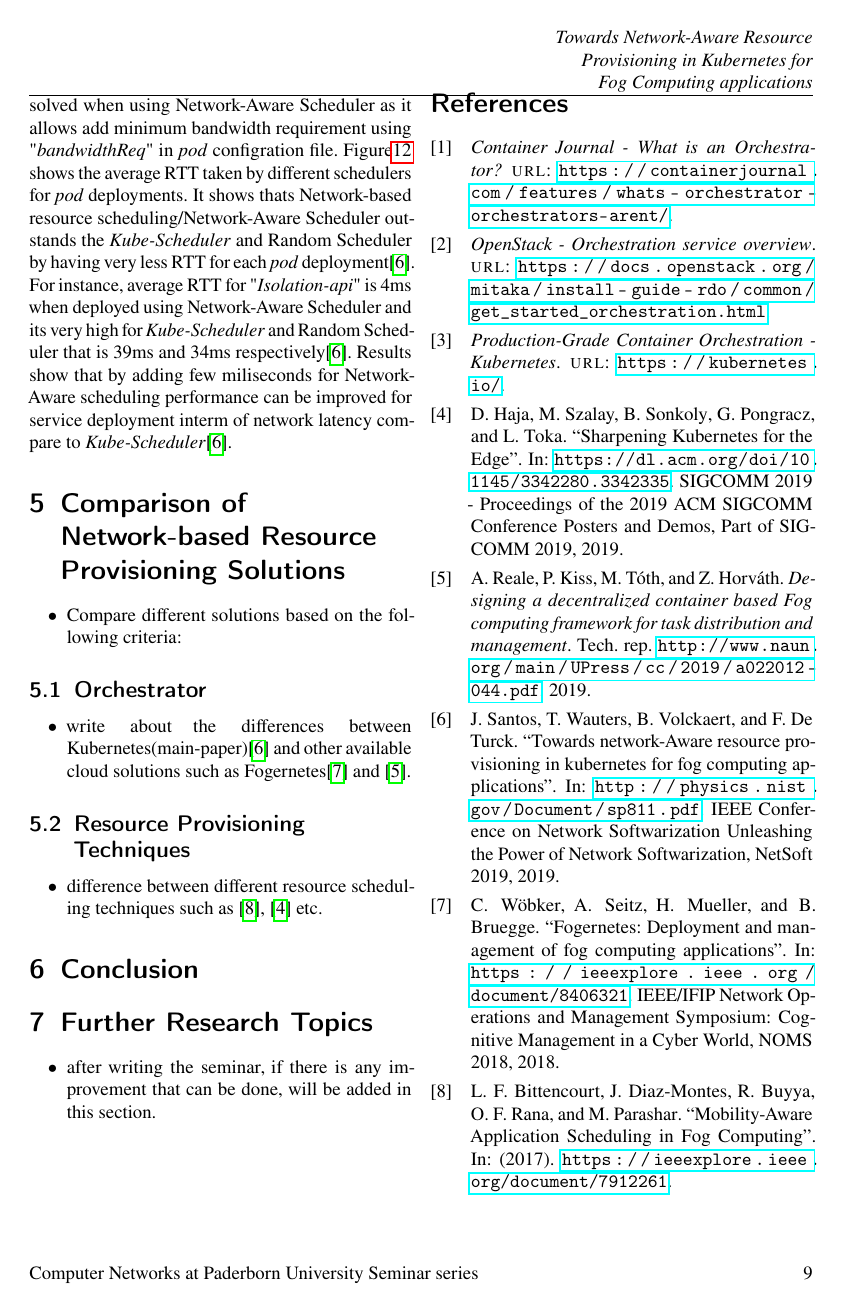
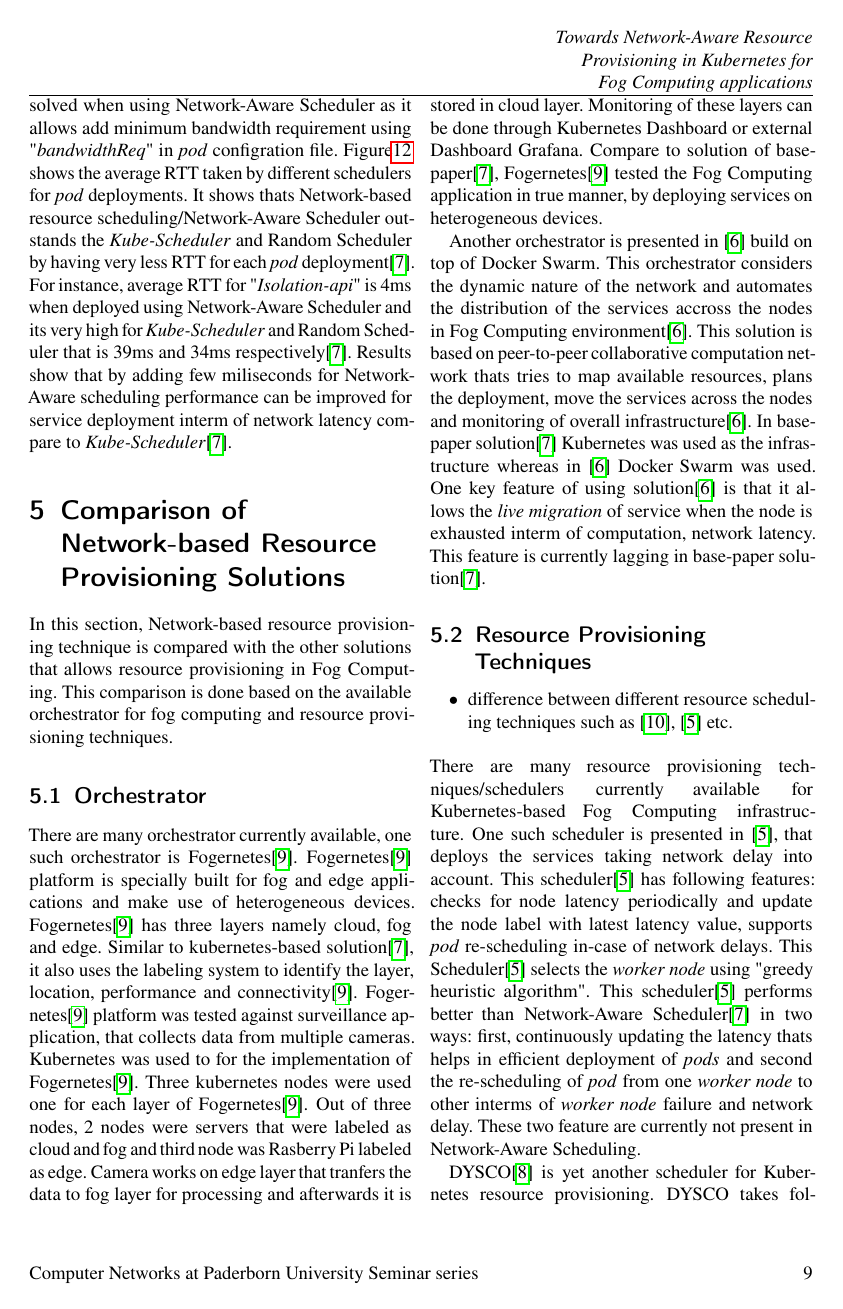
Before and after one commit to aahad91/Seminar-MLCN, a LaTeX paper (Initial-draft/template.tex, which reads Initial-draft/content.tex): page 9 of 9 before the commit and page 9 of 11 after it. Compiled offline with pdfLaTeX.

Commit message:
completed with comparison of available orchestrators

```diff
--- a/Initial-draft/content.tex
+++ b/Initial-draft/content.tex
@@ -173,20 +173,18 @@ In smart city scenario, many services were deployed as shown in figure\ref{fig:k
 In order to check the Performance of network-based resource provisioning scheduler, services in figure\ref{fig:k8s-sch-config} where deployed using default \emph{Kube-Scheduler(KS)}, Random Scheduler(RS) and Network-Aware Scheduler(NAS) as shown in figure\ref{fig:k8s-service}. It can be seen in figure\ref{fig:k8s-service} that both \emph{Kube-Scheduler} and Random Scheduler performs poorly by not taking the deploy location factor into account this leads to increased network latency\cite{Santos2019}. Taking an example of "\emph{Isolation-api}", whose desired deploying position was Location D, whereas it was not deployed properly by both \emph{Kube-Scheduler} and Random Scheduler\cite{Santos2019}. Figure\ref{fig:k8s-exec-t} shows the processing time of different schedulers for deploying \emph{pods}. \emph{Kube-Scheduler} on average takes 2.14ms for taking scheduling decisions and in case of Random Scheduler and Network-aware Scheduler takes around 7.71ms and 6.44ms respectively\cite{Santos2019}. This added delay is due to external process call as discussed in section\ref{sec:k8s_ns}. After scheduling decision, for resource provisioning and starting \emph{pod} containers on \emph{worker node} time taken by \emph{Kube-Scheduler} and Network-Aware Scheduler was average 2 seconds whereas for Random schedulers it was 3 seconds\cite{Santos2019}. Further figure\ref{fig:k8s-service} shows that using \emph{Kube-Scheduler} and Random Scheduler overloads the \emph{worker node} interms of bandwidth requirement as defined bandwidth per \emph{worker node} is 10Mbit/s\cite{Santos2019}. For example \emph{Kube-Scheduler} deploys 4 \emph{pods} on \emph{worker node}1 and 4 exceeding the bandwidth of \emph{worker nodes} this leads to service interuption due to bandwidth\cite{Santos2019}. This issue was resolved when using Network-Aware Scheduler as it allows add minimum bandwidth requirement using "\emph{bandwidthReq}" in \emph{pod} configration file. Figure\ref{fig:k8s-comapre-sc} shows the average RTT taken by different schedulers for \emph{pod} deployments. It shows thats Network-based resource scheduling/Network-Aware Scheduler outstands the \emph{Kube-Scheduler} and Random Scheduler by having very less RTT for each \emph{pod} deployment\cite{Santos2019}. For instance, average RTT for "\emph{Isolation-api}" is 4ms when deployed using Network-Aware Scheduler and its very high for \emph{Kube-Scheduler} and Random Scheduler that is 39ms and 34ms respectively\cite{Santos2019}. Results show that by adding few miliseconds for Network-Aware scheduling performance can be improved for service deployment interm of network latency compare to \emph{Kube-Scheduler}\cite{Santos2019}.
 \section{Comparison of Network-based Resource Provisioning Solutions}
 \label{sec:related_work}
-\begin{itemize}
-  \item Compare different solutions based on the following criteria:
-\end{itemize}
+In this section, Network-based resource provisioning technique is compared with the other solutions that allows resource provisioning in Fog Computing. This comparison is done based on the available orchestrator for fog computing and resource provisioning techniques.
 \subsection{Orchestrator}
 \label{sec:infra}
-\begin{itemize}
-  \item write about the differences between Kubernetes(main-paper)\cite{Santos2019} and other available cloud solutions such as Fogernetes\cite{Wobker2018} and \cite{Reale}.
-\end{itemize}
-
+There are many orchestrator currently available, one such orchestrator is Fogernetes\cite{Wobker2018}. Fogernetes\cite{Wobker2018} platform is specially built for fog and edge applications and make use of heterogeneous devices. Fogernetes\cite{Wobker2018} has three layers namely cloud, fog and edge. Similar to kubernetes-based solution\cite{Santos2019}, it also uses the labeling system to identify the layer, location, performance and connectivity\cite{Wobker2018}. Fogernetes\cite{Wobker2018} platform was tested against surveillance application, that collects data from multiple cameras. Kubernetes was used to for the implementation of Fogernetes\cite{Wobker2018}. Three kubernetes nodes were used one for each layer of Fogernetes\cite{Wobker2018}. Out of three nodes, 2 nodes were servers that were labeled as cloud and fog and third node was Rasberry Pi labeled as edge. Camera works on edge layer that tranfers the data to fog layer for processing and afterwards it is stored in cloud layer. Monitoring of these layers can be done through Kubernetes Dashboard or external Dashboard Grafana. Compare to solution of base-paper\cite{Santos2019}, Fogernetes\cite{Wobker2018} tested the Fog Computing application in true manner, by deploying services on heterogeneous devices. \par
+Another orchestrator is presented in \cite{Reale} build on top of Docker Swarm. This orchestrator considers the dynamic nature of the network and automates the distribution of the services accross the nodes in Fog Computing environment\cite{Reale}. This solution is based on peer-to-peer collaborative computation network thats tries to map available resources, plans the deployment, move the services across the nodes and monitoring of overall infrastructure\cite{Reale}. In base-paper solution\cite{Santos2019} Kubernetes was used as the infrastructure whereas in \cite{Reale} Docker Swarm was used. One key feature of using solution\cite{Reale} is that it allows the \emph{live migration} of service when the node is exhausted interm of computation, network latency. This feature is currently lagging in base-paper solution\cite{Santos2019}.
 \subsection{Resource Provisioning Techniques}
 \begin{itemize}
   \item difference between different resource scheduling techniques such  as \cite{Bittencourt2017}, \cite{Haja2019} etc.
 \end{itemize}
-
+There are many resource provisioning techniques/schedulers currently available for Kubernetes-based Fog Computing infrastructure. One such scheduler is presented in \cite{Haja2019}, that deploys the services taking network delay into account. This scheduler\cite{Haja2019} has following features: checks for node latency periodically and update the node label with latest latency value, supports \emph{pod} re-scheduling in-case of network delays. This Scheduler\cite{Haja2019} selects the \emph{worker node} using "greedy heuristic algorithm". This scheduler\cite{Haja2019} performs better than Network-Aware Scheduler\cite{Santos2019} in two ways: first, continuously updating the latency thats helps in efficient deployment of \emph{pods} and second the re-scheduling of \emph{pod} from one \emph{worker node} to other interms of \emph{worker node} failure and network delay. These two feature are currently not present in Network-Aware Scheduling. \par
+DYSCO\cite{Mittermeier2018} is yet another scheduler for Kubernetes resource provisioning. DYSCO takes following contextual elements to for serivce deployment across nodes\cite{Mittermeier2018}: "Node Name", "Compute Domain"(cloud, fog, edge), "Location", "Computing Power", "Processor Archietecture"(amd64, arm, etc.), "Memory" and "Network Connectivity"(GSM, 3G, LTE, DSL, etc.). DYSCO is also fault tolerant in case of node failure and network breakdown\cite{Mittermeier2018}. Compare to Network-Aware Scheduler\cite{Santos2019}, DYSCO has additional filters such as processor type and network-connectivity type but it doesnot tackle the latency and bandwidth issues. \par
+The Scheduler proposed in \cite{8903766} works along side the default \emph{Kube-Scheduler} as an external asynchronous module. This Scheduler\cite{8903766} works as follow: first it collects the real-time data such as CPU usage, available Memory, latency, packet loss etc.  for all \emph{worker nodes}. Second the scheduling algorithm is applied for \emph{pod} deployment. Scheduling algorithm consist of following steps: the list of pending \emph{pods} to be deployed. Re-arrange them in descending order meaning \emph{pod} with high resource requirement comes first. As mentioned in \cite{8903766}, "Knapsack problem greedy approach" was used to optimize the deployment \emph{pod} on the best-fit \emph{worker node} meeting the resource requirements.
 \section{Conclusion}
 \label{sec:concl}
 
```
Also changed, not shown: Initial-draft/bib.bib (+16 -0 lines), Initial-draft/template.bbl, Initial-draft/template.pdf, 8 other files.
